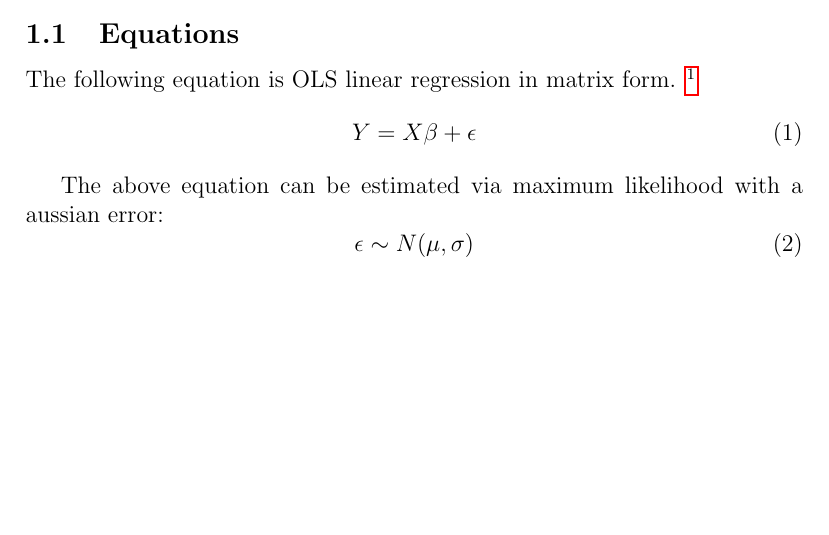
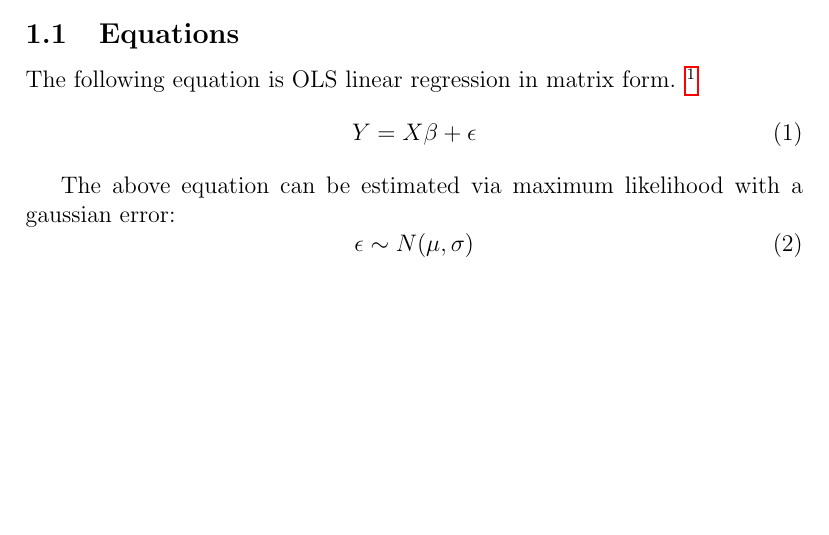
Before and after one commit to theloniousgoerz/custom-tex, a LaTeX problem sheet (Docs/Example/tex_practice.tex): part of the page, cut so that both start at the same text. Compiled offline with pdfLaTeX.

Commit message:
Fix typo.

```diff
--- a/Docs/Example/tex_practice.tex
+++ b/Docs/Example/tex_practice.tex
@@ -30,7 +30,7 @@ The following equation is OLS linear regression in matrix form. \footnote{Ordina
 Y = X\beta + \epsilon
 \end{equation}
 
-The above equation can be estimated via maximum likelihood with a aussian error:
+The above equation can be estimated via maximum likelihood with a gaussian error:
 \begin{equation}
 \epsilon \sim N(\mu,\sigma)
 \end{equation}
```
Also changed, not shown: 1 other file.
